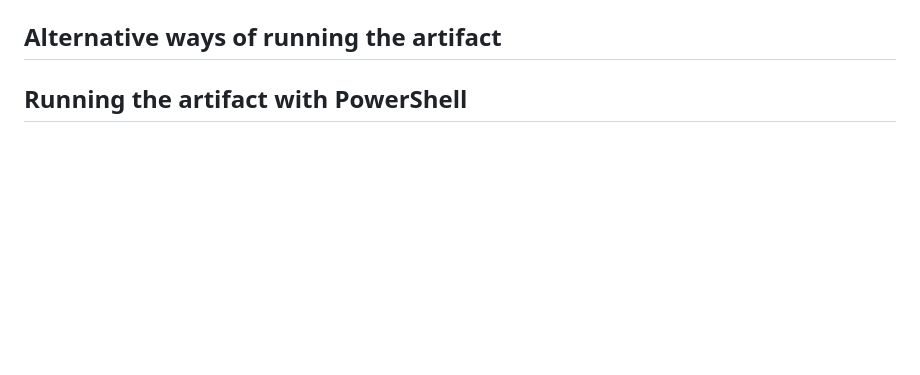
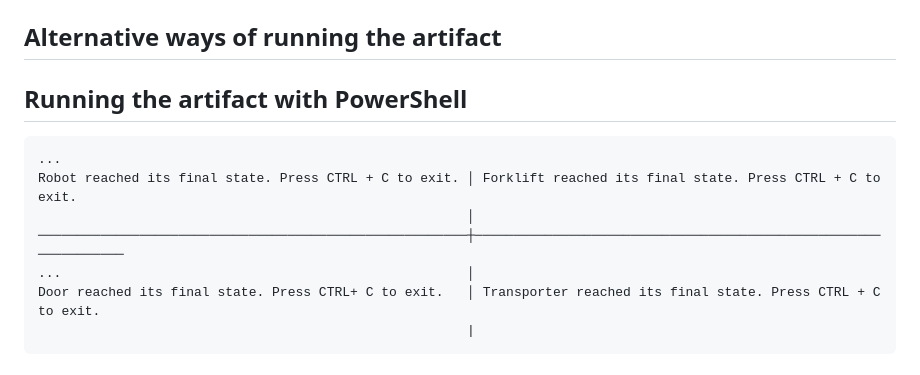
Before and after one commit to lucas874/swarm-composition-artifact, a Markdown page: README.md, the part around the change printed below. GitHub-like rendering; blank space fills up the shorter version.

````diff
--- a/README.md
+++ b/README.md
@@ -88,3 +116,13 @@ sudo docker load -i ecoop25_artifact_docker_image.tar.gz && bash run.sh
 ## Alternative ways of running the artifact
 
 ## Running the artifact with PowerShell
+
+```bash
+...
+Robot reached its final state. Press CTRL + C to exit. │ Forklift reached its final state. Press CTRL + C to exit.
+                                                       │
+───────────────────────────────────────────────────────┼───────────────────────────────────────────────────────────────
+...                                                    │
+Door reached its final state. Press CTRL+ C to exit.   │ Transporter reached its final state. Press CTRL + C to exit.
+                                                       |
+```
````
Also changed, not shown: other parts of README.md (+41 -13 lines).
